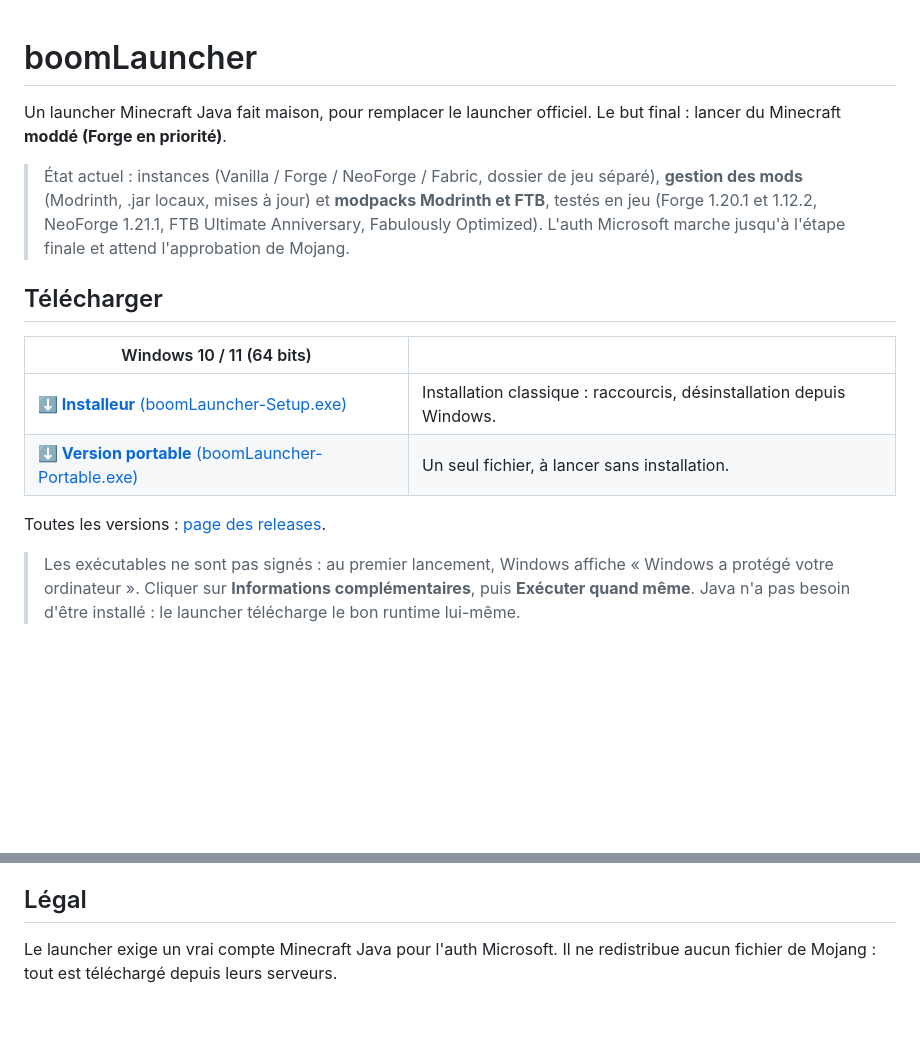
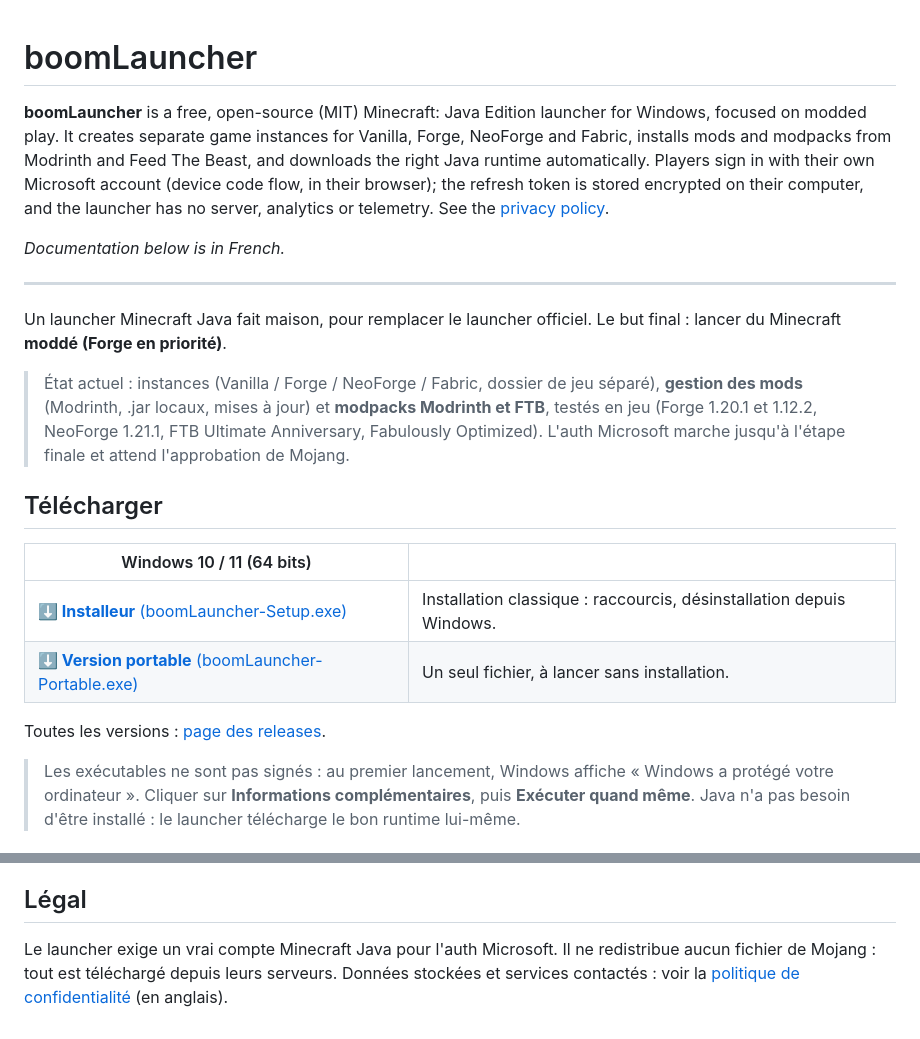
Before and after one commit to boomeland/MC-mod-launcher, a Markdown page: README.md, 2 parts joined by grey strips. Drawn GitHub-style; blank space fills up the shorter version.

```diff
--- a/README.md
+++ b/README.md
@@ -1,4 +1,10 @@
 # boomLauncher
+
+**boomLauncher** is a free, open-source (MIT) Minecraft: Java Edition launcher for Windows, focused on modded play. It creates separate game instances for Vanilla, Forge, NeoForge and Fabric, installs mods and modpacks from Modrinth and Feed The Beast, and downloads the right Java runtime automatically. Players sign in with their own Microsoft account (device code flow, in their browser); the refresh token is stored encrypted on their computer, and the launcher has no server, analytics or telemetry. See the [privacy policy](PRIVACY.md).
+
+*Documentation below is in French.*
+
+---
 
 Un launcher Minecraft Java fait maison, pour remplacer le launcher officiel. Le but final : lancer du Minecraft **moddé (Forge en priorité)**.
 
@@ -304,4 +310,4 @@ Les données sont dans le dossier `userData` d'Electron (`%APPDATA%/mc-mod-launc
 
 ## Légal
 
-Le launcher exige un vrai compte Minecraft Java pour l'auth Microsoft. Il ne redistribue aucun fichier de Mojang : tout est téléchargé depuis leurs serveurs.
+Le launcher exige un vrai compte Minecraft Java pour l'auth Microsoft. Il ne redistribue aucun fichier de Mojang : tout est téléchargé depuis leurs serveurs. Données stockées et services contactés : voir la [politique de confidentialité](PRIVACY.md) (en anglais).
```
Also changed, not shown: other parts of README.md (+3 -3 lines), PRIVACY.md (added, +43 -0 lines).
